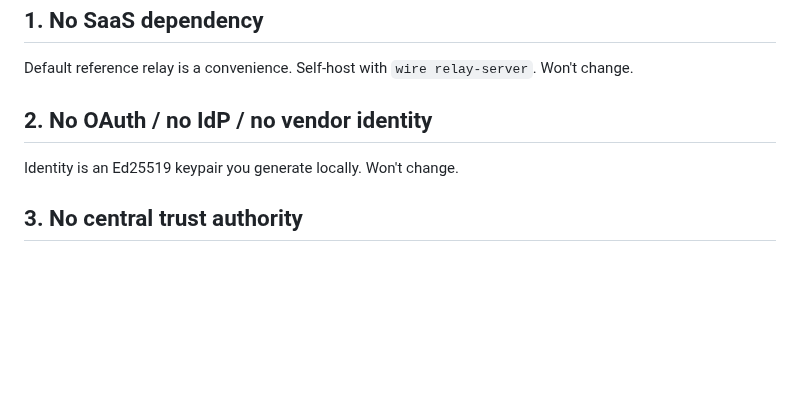
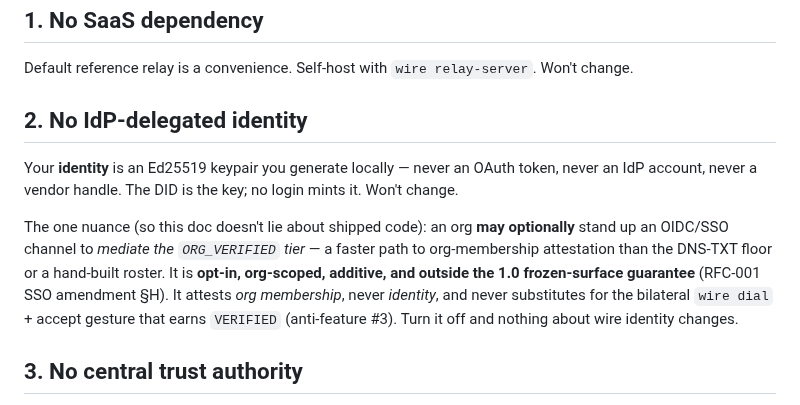
Before and after one commit to SlanchaAi/wire, a Markdown page: ANTI_FEATURES.md, the part around the change. GitHub-like rendering; blank space fills up the shorter version.

```diff
--- a/ANTI_FEATURES.md
+++ b/ANTI_FEATURES.md
@@ -6,9 +6,11 @@ This project will not ship the following. Each is a deliberate exclusion, not a
 
 Default reference relay is a convenience. Self-host with `wire relay-server`. Won't change.
 
-## 2. No OAuth / no IdP / no vendor identity
+## 2. No IdP-delegated identity
 
-Identity is an Ed25519 keypair you generate locally. Won't change.
+Your **identity** is an Ed25519 keypair you generate locally — never an OAuth token, never an IdP account, never a vendor handle. The DID is the key; no login mints it. Won't change.
+
+The one nuance (so this doc doesn't lie about shipped code): an org **may optionally** stand up an OIDC/SSO channel to *mediate the `ORG_VERIFIED` tier* — a faster path to org-membership attestation than the DNS-TXT floor or a hand-built roster. It is **opt-in, org-scoped, additive, and outside the 1.0 frozen-surface guarantee** (RFC-001 SSO amendment §H). It attests *org membership*, never *identity*, and never substitutes for the bilateral `wire dial` + accept gesture that earns `VERIFIED` (anti-feature #3). Turn it off and nothing about wire identity changes.
 
 ## 3. No central trust authority
 
```
Also changed, not shown: docs/THREAT_MODEL.md (+7 -1 lines), docs/rfc/0001-identity-layer.amendment-sso.md (+7 -2 lines).
